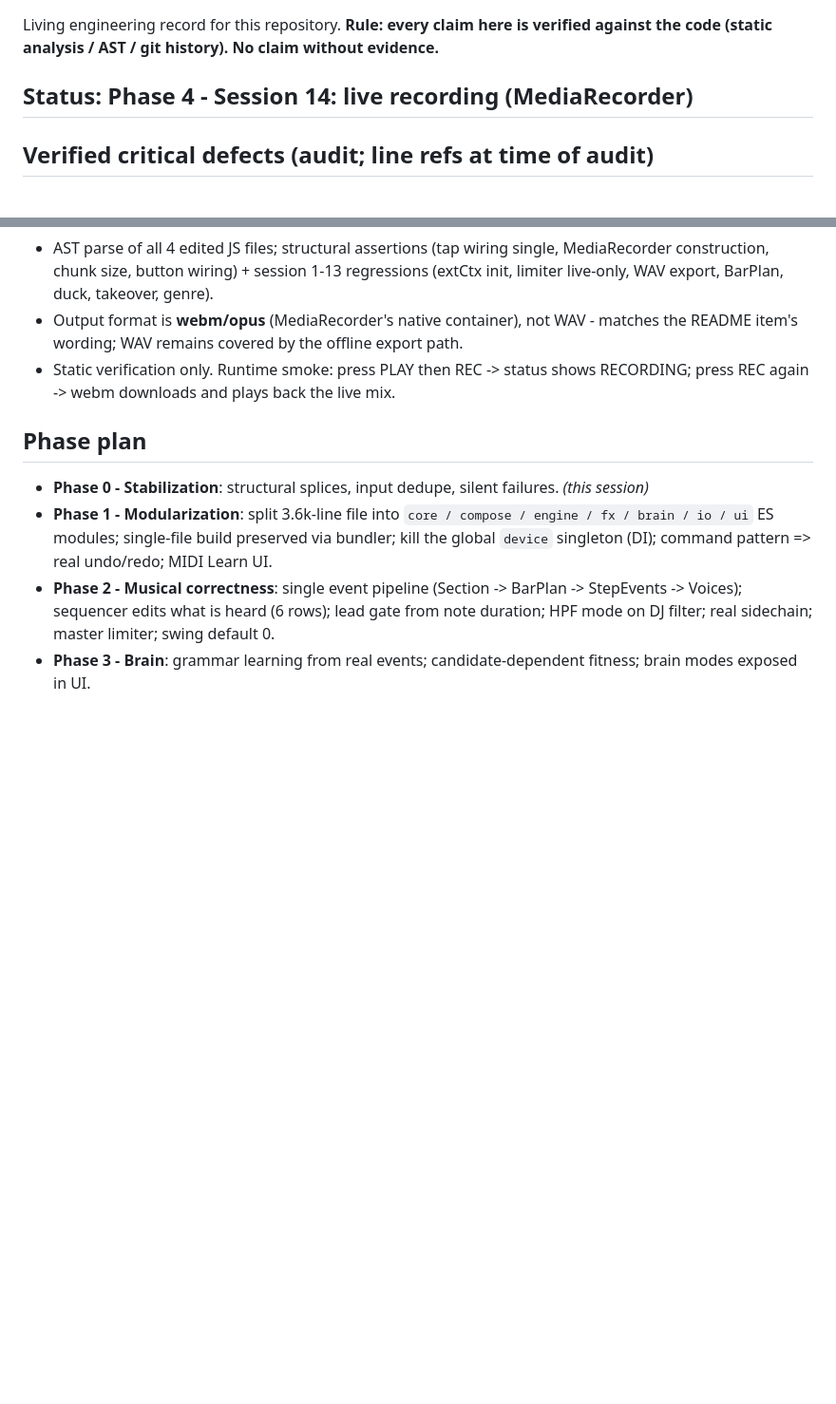
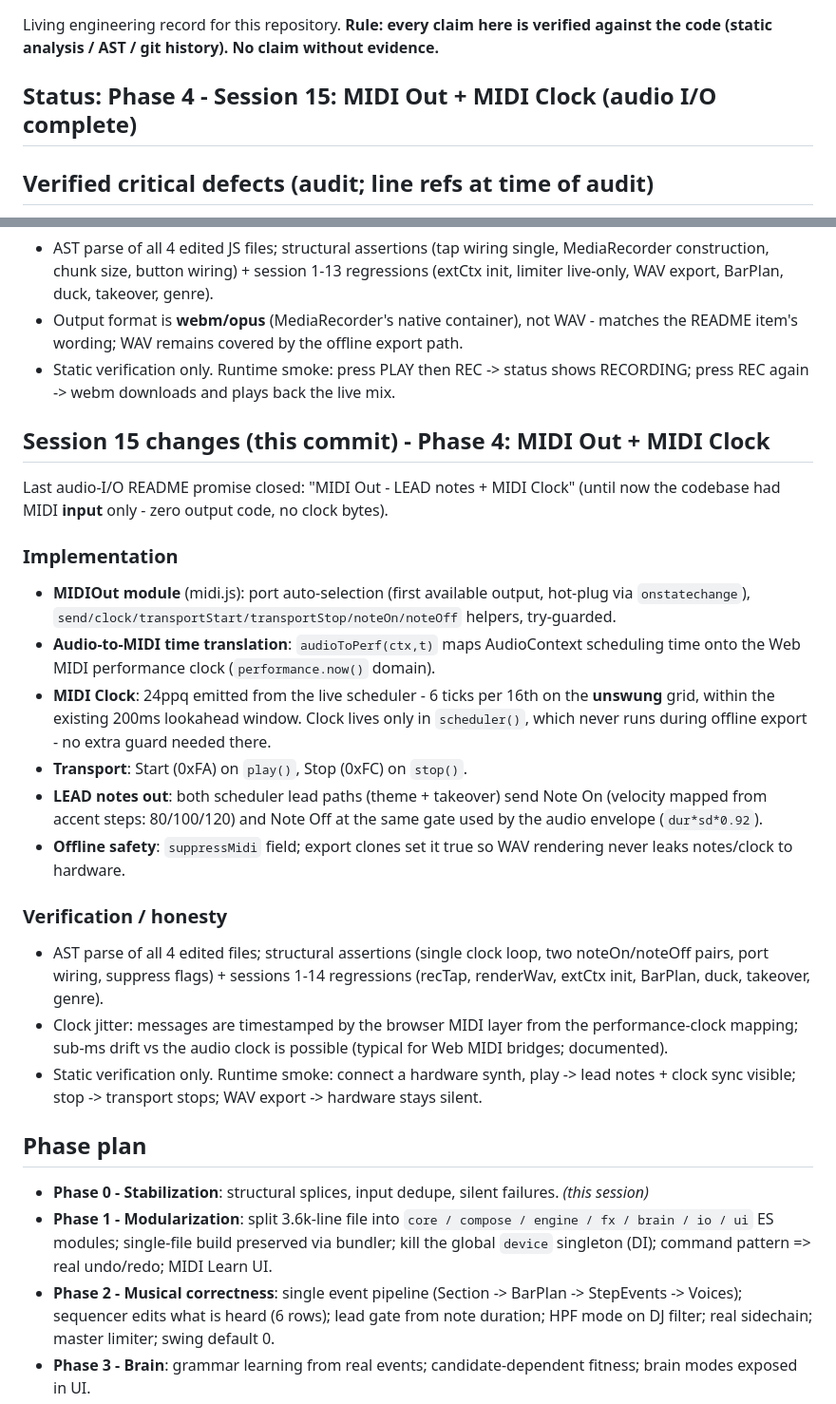
Before and after one commit to dudududi144-source/psy3-clean, a Markdown page: ENGINEERING.md, 2 parts joined by grey strips. Shown at 95% size. GitHub-like rendering; blank space fills up the shorter version.

Commit message:
docs(session15): MIDI out + clock implementation, verification, honest notes

```diff
--- a/ENGINEERING.md
+++ b/ENGINEERING.md
@@ -3,7 +3,7 @@
 Living engineering record for this repository. **Rule: every claim here is verified
 against the code (static analysis / AST / git history). No claim without evidence.**
 
-## Status: Phase 4 - Session 14: live recording (MediaRecorder)
+## Status: Phase 4 - Session 15: MIDI Out + MIDI Clock (audio I/O complete)
 
 ## Verified critical defects (audit; line refs at time of audit)
 
@@ -392,6 +392,26 @@ Second README promise closed this phase: "Live Recording - MediaRecorder" (until
 - Static verification only. Runtime smoke: press PLAY then REC -> status shows RECORDING; press REC again -> webm downloads and plays back the live mix.
 
 
+## Session 15 changes (this commit) - Phase 4: MIDI Out + MIDI Clock
+
+Last audio-I/O README promise closed: "MIDI Out - LEAD notes + MIDI Clock" (until now the codebase had MIDI **input** only - zero output code, no clock bytes).
+
+### Implementation
+
+- **MIDIOut module** (midi.js): port auto-selection (first available output, hot-plug via `onstatechange`), `send/clock/transportStart/transportStop/noteOn/noteOff` helpers, try-guarded.
+- **Audio-to-MIDI time translation**: `audioToPerf(ctx,t)` maps AudioContext scheduling time onto the Web MIDI performance clock (`performance.now()` domain).
+- **MIDI Clock**: 24ppq emitted from the live scheduler - 6 ticks per 16th on the **unswung** grid, within the existing 200ms lookahead window. Clock lives only in `scheduler()`, which never runs during offline export - no extra guard needed there.
+- **Transport**: Start (0xFA) on `play()`, Stop (0xFC) on `stop()`.
+- **LEAD notes out**: both scheduler lead paths (theme + takeover) send Note On (velocity mapped from accent steps: 80/100/120) and Note Off at the same gate used by the audio envelope (`dur*sd*0.92`).
+- **Offline safety**: `suppressMidi` field; export clones set it true so WAV rendering never leaks notes/clock to hardware.
+
+### Verification / honesty
+
+- AST parse of all 4 edited files; structural assertions (single clock loop, two noteOn/noteOff pairs, port wiring, suppress flags) + sessions 1-14 regressions (recTap, renderWav, extCtx init, BarPlan, duck, takeover, genre).
+- Clock jitter: messages are timestamped by the browser MIDI layer from the performance-clock mapping; sub-ms drift vs the audio clock is possible (typical for Web MIDI bridges; documented).
+- Static verification only. Runtime smoke: connect a hardware synth, play -> lead notes + clock sync visible; stop -> transport stops; WAV export -> hardware stays silent.
+
+
 ## Phase plan
 
 - **Phase 0 - Stabilization**: structural splices, input dedupe, silent failures. *(this session)*
```
